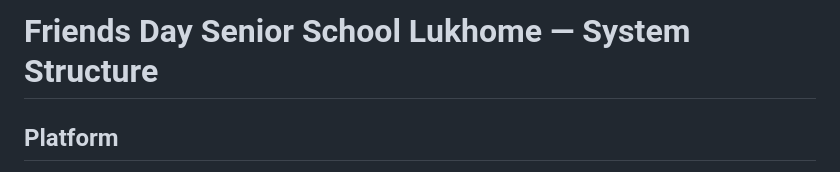
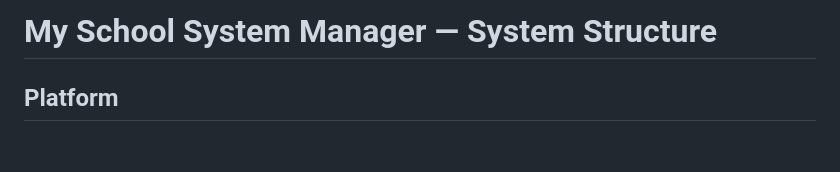
Before and after one commit to wwwsamuelsimiyu540-sketch/school-management-system-, a Markdown page: SYSTEM_STRUCTURE.md, the part around the change. Rendered like a GitHub page; blank space fills up the shorter version.

Commit message:
Use My School System Manager branding

```diff
--- a/SYSTEM_STRUCTURE.md
+++ b/SYSTEM_STRUCTURE.md
@@ -1,4 +1,4 @@
-# Friends Day Senior School Lukhome — System Structure
+# My School System Manager — System Structure
 
 ## Platform
 - Front end: responsive HTML/CSS/JavaScript in `index.html`.
```
